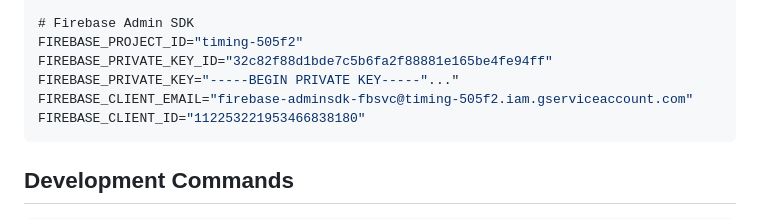
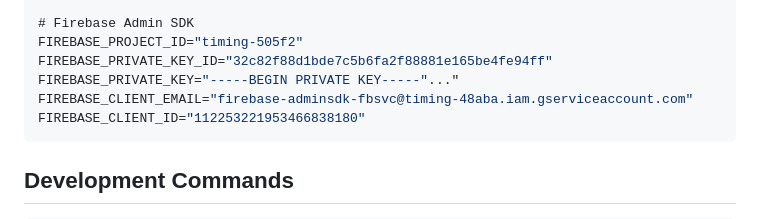
Before and after one commit to timpyorke/timing-api, a Markdown page: CLAUDE.md, the part around the change. GitHub-like rendering.

Commit message:
fix: Update Firebase client email for correct service account

`````diff
--- a/CLAUDE.md
+++ b/CLAUDE.md
@@ -45,7 +45,7 @@ DATABASE_URL="postgresql://postgres:Timing%24upabase@db.kzerorfeuabowkimywnf.sup
 FIREBASE_PROJECT_ID="timing-505f2"
 FIREBASE_PRIVATE_KEY_ID="32c82f88d1bde7c5b6fa2f88881e165be4fe94ff"
 FIREBASE_PRIVATE_KEY="-----BEGIN PRIVATE KEY-----"..."
-FIREBASE_CLIENT_EMAIL="firebase-adminsdk-fbsvc@timing-505f2.iam.gserviceaccount.com"
+FIREBASE_CLIENT_EMAIL="firebase-adminsdk-fbsvc@timing-48aba.iam.gserviceaccount.com"
 FIREBASE_CLIENT_ID="112253221953466838180"
 ````
 
`````
